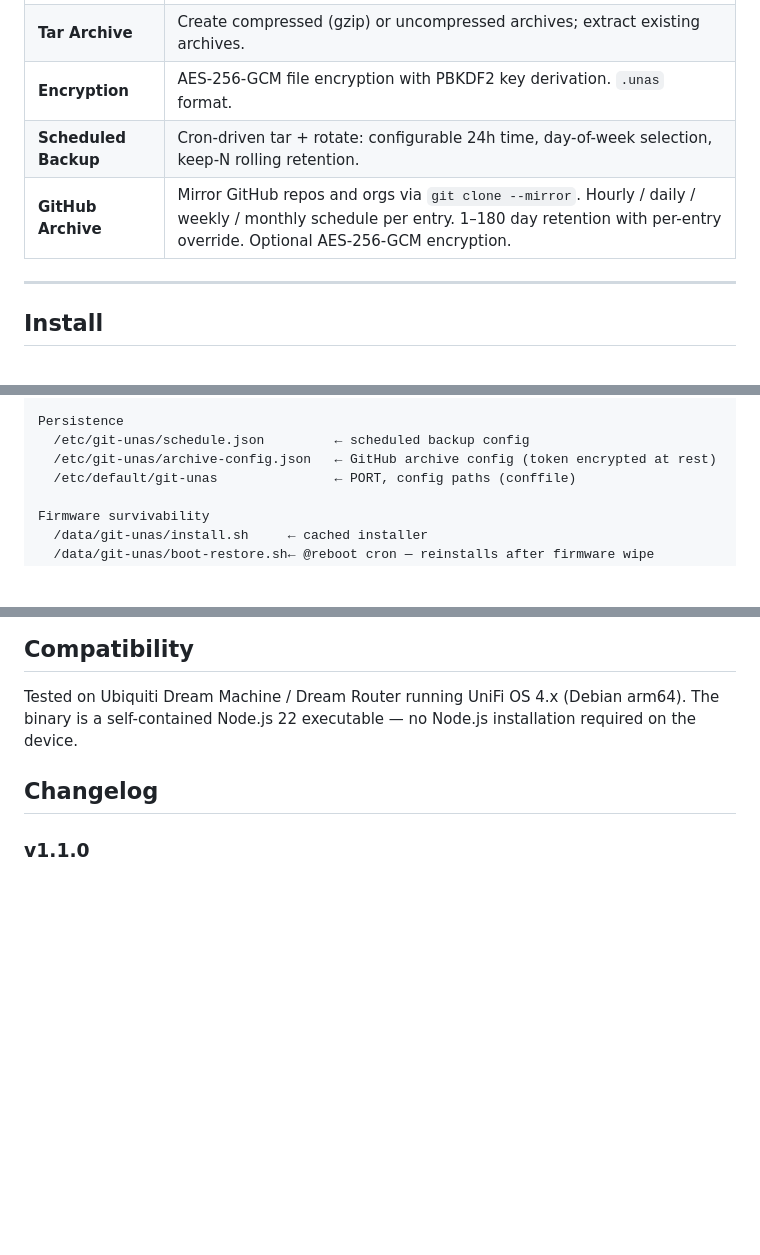
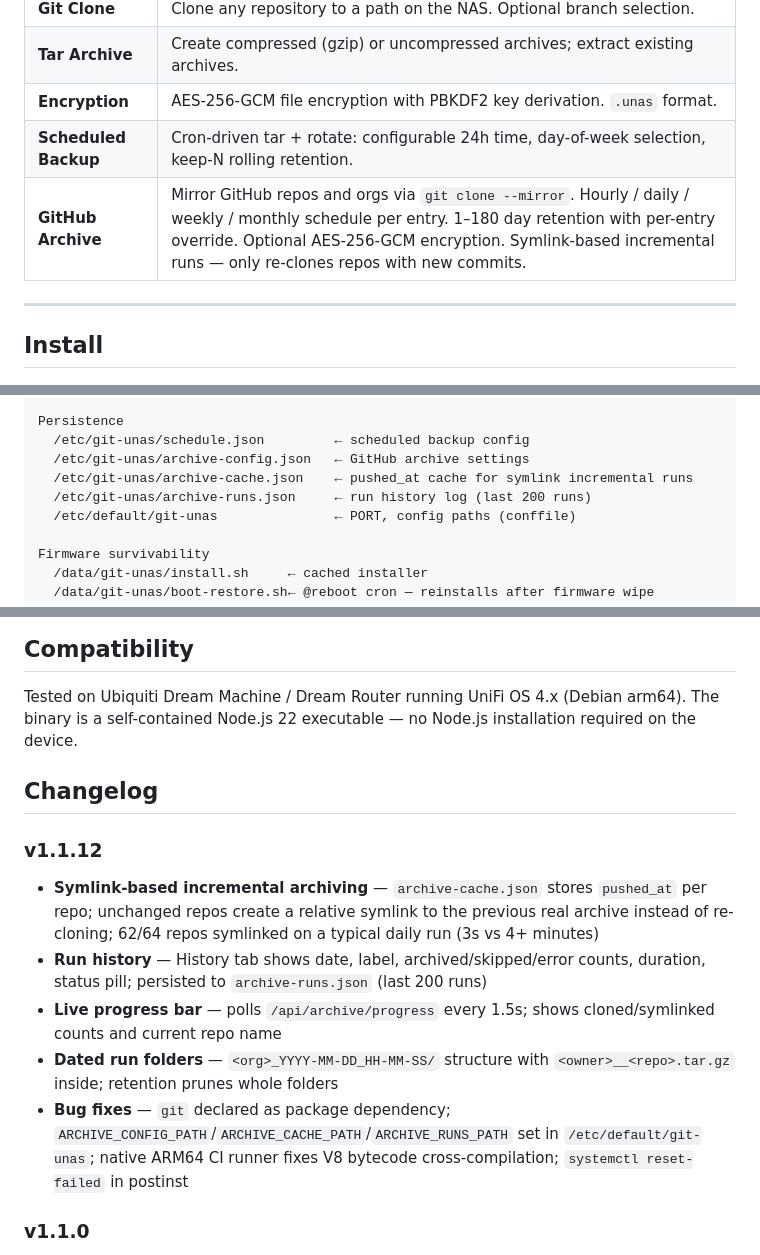
Before and after one commit to deftai/git-unas, a Markdown page: README.md, 3 parts joined by grey strips. GitHub-like rendering; blank space fills up the shorter version.

Commit message:
docs: update README for v1.1.12 — symlink archiving, run history, cache config
- Feature table: add symlink incremental archiving note
- Architecture: add archive-cache.json and archive-runs.json to persistence section
- Configuration: add ARCHIVE_CACHE_PATH and ARCHIVE_RUNS_PATH env overrides
- Manual .deb version updated to 1.1.12
- Tests note: mark all passing on main
- Changelog: add v1.1.12 entry with full feature/fix list

```diff
--- a/README.md
+++ b/README.md
@@ -14,7 +14,7 @@ Served on `127.0.0.1:7892` and exposed via nginx at `https://<device>/git-unas/`
 | **Tar Archive** | Create compressed (gzip) or uncompressed archives; extract existing archives. |
 | **Encryption** | AES-256-GCM file encryption with PBKDF2 key derivation. `.unas` format. |
 | **Scheduled Backup** | Cron-driven tar + rotate: configurable 24h time, day-of-week selection, keep-N rolling retention. |
-| **GitHub Archive** | Mirror GitHub repos and orgs via `git clone --mirror`. Hourly / daily / weekly / monthly schedule per entry. 1–180 day retention with per-entry override. Optional AES-256-GCM encryption. |
+| **GitHub Archive** | Mirror GitHub repos and orgs via `git clone --mirror`. Hourly / daily / weekly / monthly schedule per entry. 1–180 day retention with per-entry override. Optional AES-256-GCM encryption. Symlink-based incremental runs — only re-clones repos with new commits. |
 
 ---
 
@@ -93,7 +93,9 @@ git-unas (Node.js/TypeScript — single ARM64 binary)
 
 Persistence
   /etc/git-unas/schedule.json         ← scheduled backup config
-  /etc/git-unas/archive-config.json   ← GitHub archive config (token encrypted at rest)
+  /etc/git-unas/archive-config.json   ← GitHub archive settings
+  /etc/git-unas/archive-cache.json    ← pushed_at cache for symlink incremental runs
+  /etc/git-unas/archive-runs.json     ← run history log (last 200 runs)
   /etc/default/git-unas               ← PORT, config paths (conffile)
 
 Firmware survivability
@@ -276,6 +280,13 @@ Tested on Ubiquiti Dream Machine / Dream Router running UniFi OS 4.x (Debian arm
 
 ## Changelog
 
+### v1.1.12
+- **Symlink-based incremental archiving** — `archive-cache.json` stores `pushed_at` per repo; unchanged repos create a relative symlink to the previous real archive instead of re-cloning; 62/64 repos symlinked on a typical daily run (3s vs 4+ minutes)
+- **Run history** — History tab shows date, label, archived/skipped/error counts, duration, status pill; persisted to `archive-runs.json` (last 200 runs)
+- **Live progress bar** — polls `/api/archive/progress` every 1.5s; shows cloned/symlinked counts and current repo name
+- **Dated run folders** — `<org>_YYYY-MM-DD_HH-MM-SS/` structure with `<owner>__<repo>.tar.gz` inside; retention prunes whole folders
+- **Bug fixes** — `git` declared as package dependency; `ARCHIVE_CONFIG_PATH`/`ARCHIVE_CACHE_PATH`/`ARCHIVE_RUNS_PATH` set in `/etc/default/git-unas`; native ARM64 CI runner fixes V8 bytecode cross-compilation; `systemctl reset-failed` in postinst
+
 ### v1.1.0
 - **GitHub Archive** — mirror repos and orgs via `git clone --mirror`; hourly/daily/weekly/monthly schedule per entry; 1–180 day retention with per-entry override; optional AES-256-GCM encryption; browser UI with org picker and repo checklist
 - **Scheduled Backup** — cron-driven tar backup with 24h time picker, day-of-week selection, and keep-N rotation
```
Also changed, not shown: other parts of README.md (+4 -2 lines).
